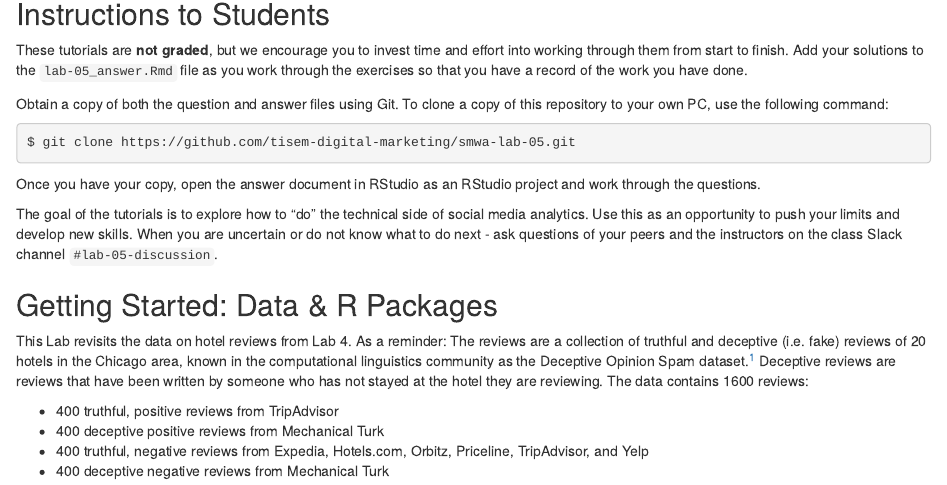
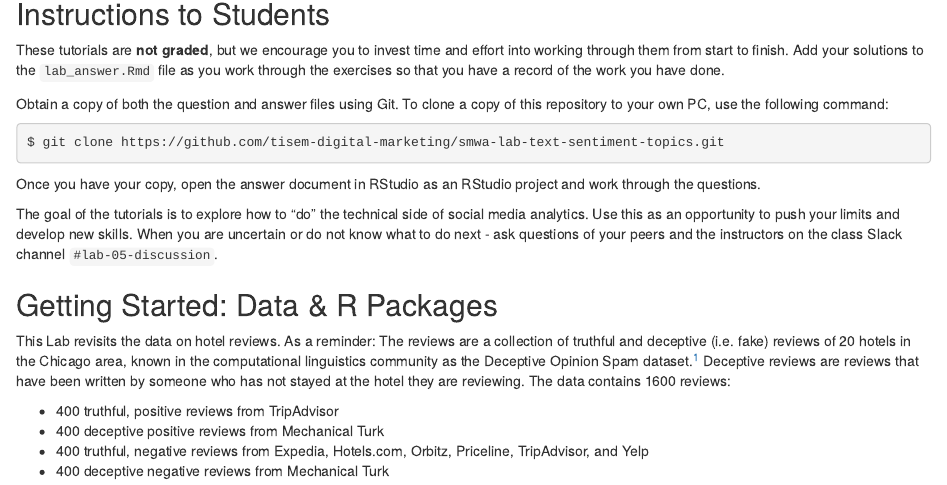
Before and after one commit to deer-marketing-lab/smwa-lab-text-sentiment-topics, an R Markdown document (lab_answer.Rmd): the page in a window 1100 px wide, from 500 px down. Rendered offline with R 4.5, knitr and Pandoc, with nearby package versions.

Commit message:
2024 version

````diff
--- a/lab-05_answer.Rmd
+++ b/lab_answer.Rmd
@@ -25,13 +25,13 @@ By the end of this tutorial you will be able to:
 ## Instructions to Students
 
 These tutorials are **not graded**, but we encourage you to invest time and effort into working through them from start to finish.
-Add your solutions to the `lab-05_answer.Rmd` file as you work through the exercises so that you have a record of the work you have done.
+Add your solutions to the `lab_answer.Rmd` file as you work through the exercises so that you have a record of the work you have done.
 
 Obtain a copy of both the question and answer files using Git.
 To clone a copy of this repository to your own PC, use the following command:
 
 ```{bash, eval = FALSE}
-$ git clone https://github.com/tisem-digital-marketing/smwa-lab-05.git
+$ git clone https://github.com/tisem-digital-marketing/smwa-lab-text-sentiment-topics.git
 ```
 
 Once you have your copy, open the answer document in RStudio as an RStudio project and work through the questions.
@@ -42,7 +42,7 @@ When you are uncertain or do not know what to do next - ask questions of your pe
 
 ## Getting Started: Data & R Packages
 
-This Lab revisits the data on hotel reviews from Lab 4.
+This Lab revisits the data on hotel reviews.
 As a reminder: The reviews are a collection of truthful and deceptive (i.e. fake) reviews of 20 hotels in the Chicago area, known in the computational linguistics community as the Deceptive Opinion Spam dataset.^[
 The data originally was published in the paper "Finding Deceptive Opinion Spam by Any Stretch of the Imagination" by M. Ott, Y. Choi, C. Cardie, and J.T. Hancock in 2011 in the Proceedings of the 49th Annual Meeting of the Association for Computational Linguistics: Human Language Technologies
 ]
````
Also changed, not shown: README.md.
